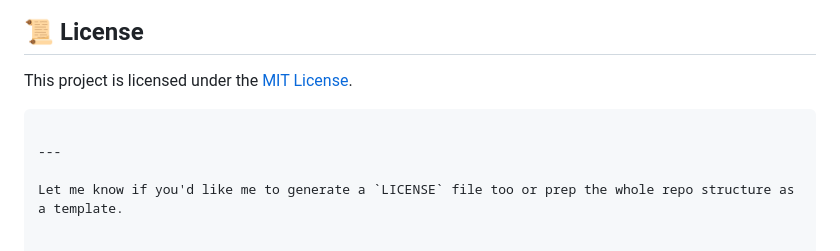
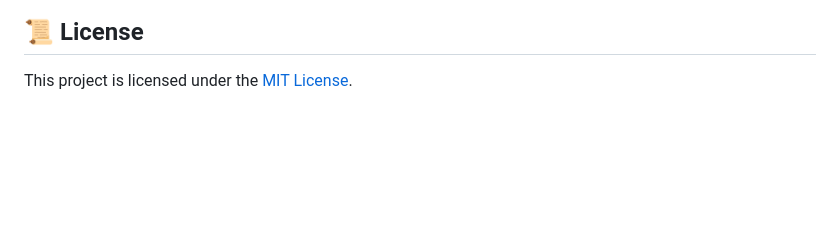
Before and after one commit to ia22229/Automatic-Billing-System, a Markdown page: README.md, the part around the change. Drawn GitHub-style; blank space fills up the shorter version.

````diff
--- a/README.md
+++ b/README.md
@@ -165,9 +165,3 @@ For queries, feedback, or collaboration:
 ## 📜 License
 
 This project is licensed under the [MIT License](LICENSE).
-
-```
-
----
-
-Let me know if you'd like me to generate a `LICENSE` file too or prep the whole repo structure as a template.
````
